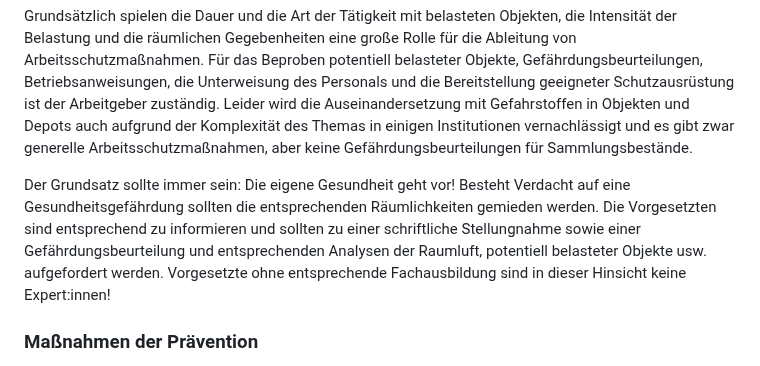
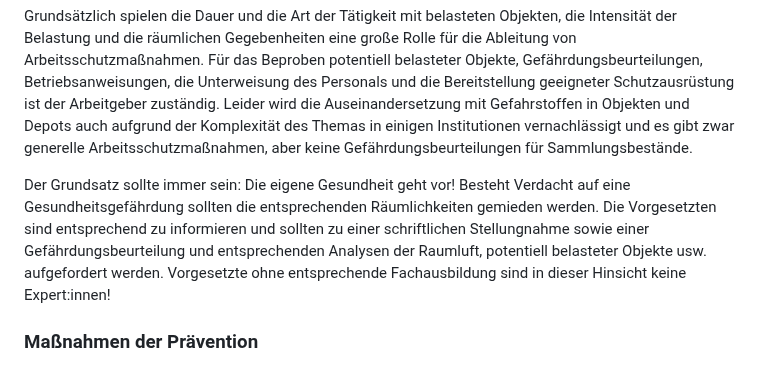
Before and after one commit to digiKulTh/Lehr-Lern-Materialien, a Markdown page: Handreichungen/Handreichung Gefahrstoffe und Arbeitsschutz.md, the part around the change. Rendered like a GitHub page.

```diff
--- a/Handreichungen/Handreichung Gefahrstoffe und Arbeitsschutz.md
+++ b/Handreichungen/Handreichung Gefahrstoffe und Arbeitsschutz.md
@@ -48,7 +48,7 @@ Der Arbeitsschutz allgemein umfasst alle Maßnahmen, die den Arbeitnehmer vor Ar
 
 Grundsätzlich spielen die Dauer und die Art der Tätigkeit mit belasteten Objekten, die Intensität der Belastung und die räumlichen Gegebenheiten eine große Rolle für die Ableitung von Arbeitsschutzmaßnahmen. Für das Beproben potentiell belasteter Objekte, Gefährdungsbeurteilungen, Betriebsanweisungen, die Unterweisung des Personals und die Bereitstellung geeigneter Schutzausrüstung ist der Arbeitgeber zuständig. Leider wird die Auseinandersetzung mit Gefahrstoffen in Objekten und Depots auch aufgrund der Komplexität des Themas in einigen Institutionen vernachlässigt und es gibt zwar generelle Arbeitsschutzmaßnahmen, aber keine Gefährdungsbeurteilungen für Sammlungsbestände.
 
-Der Grundsatz sollte immer sein: Die eigene Gesundheit geht vor! Besteht Verdacht auf eine Gesundheitsgefährdung sollten die entsprechenden Räumlichkeiten gemieden werden. Die Vorgesetzten sind entsprechend zu informieren und sollten zu einer schriftliche Stellungnahme sowie einer Gefährdungsbeurteilung und entsprechenden Analysen der Raumluft, potentiell belasteter Objekte usw. aufgefordert werden. Vorgesetzte ohne entsprechende Fachausbildung sind in dieser Hinsicht keine Expert:innen!
+Der Grundsatz sollte immer sein: Die eigene Gesundheit geht vor! Besteht Verdacht auf eine Gesundheitsgefährdung sollten die entsprechenden Räumlichkeiten gemieden werden. Die Vorgesetzten sind entsprechend zu informieren und sollten zu einer schriftlichen Stellungnahme sowie einer Gefährdungsbeurteilung und entsprechenden Analysen der Raumluft, potentiell belasteter Objekte usw. aufgefordert werden. Vorgesetzte ohne entsprechende Fachausbildung sind in dieser Hinsicht keine Expert:innen!
 
 ### Maßnahmen der Prävention
 
```
